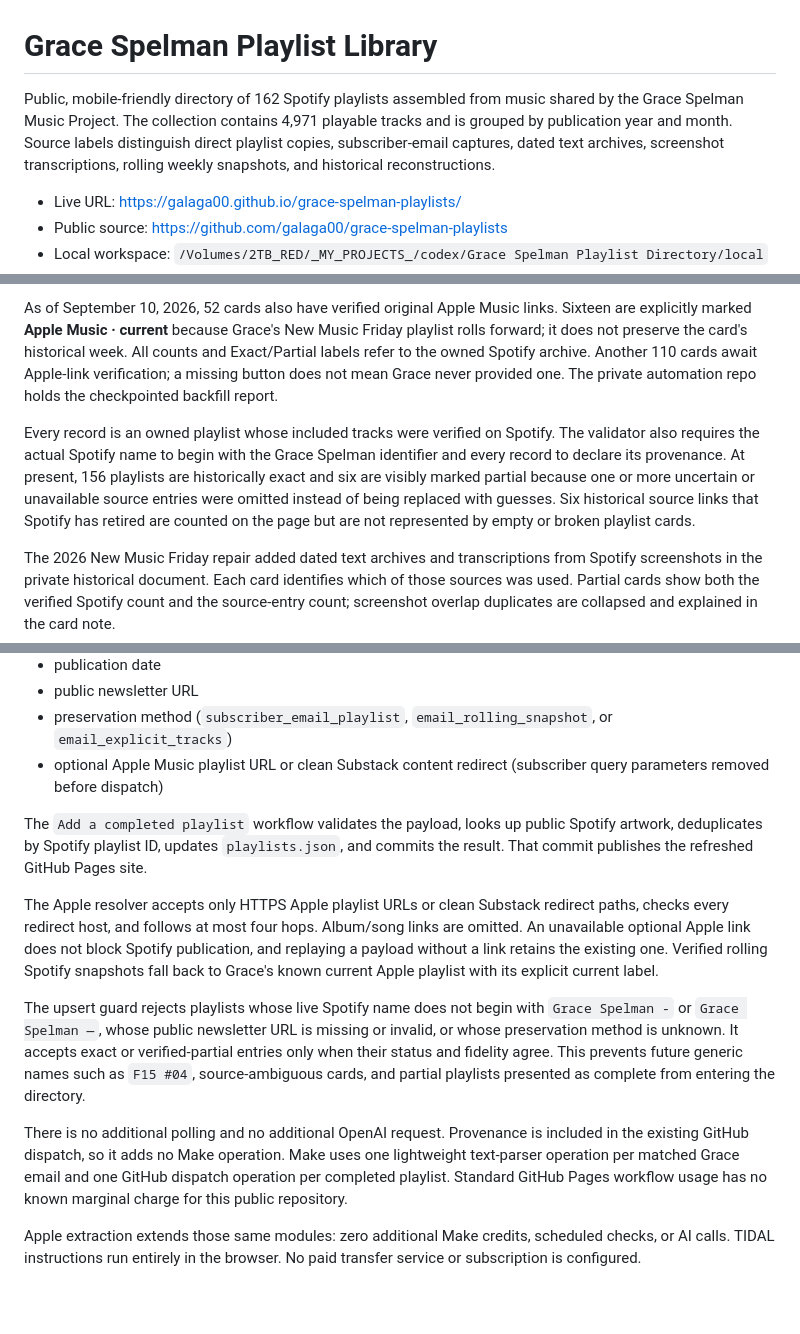
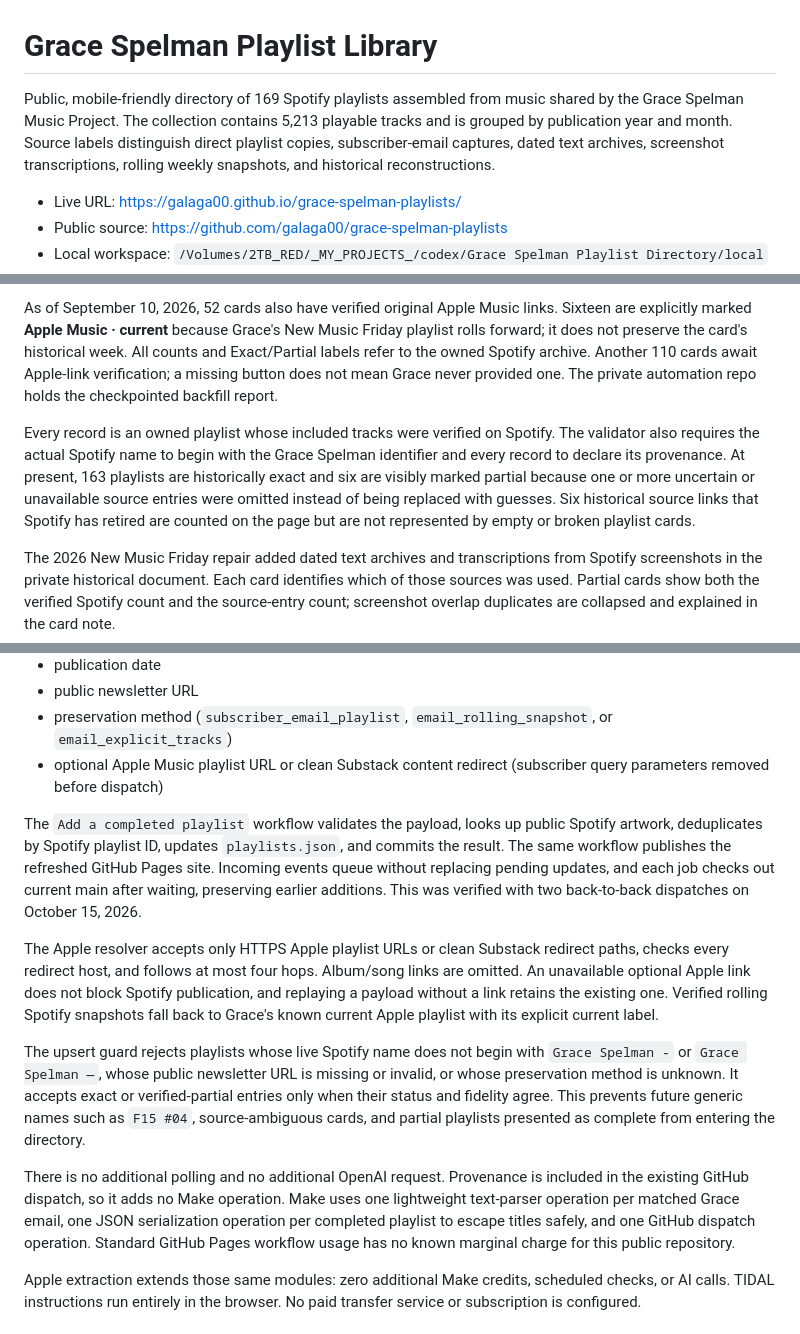
Before and after one commit to galaga00/grace-spelman-playlists, a Markdown page: README.md, 3 parts joined by grey strips. Rendered like a GitHub page; blank space fills up the shorter version.

Commit message:
docs: record verified directory recovery and queue behavior

```diff
--- a/README.md
+++ b/README.md
@@ -1,6 +1,6 @@
 # Grace Spelman Playlist Library
 
-Public, mobile-friendly directory of 162 Spotify playlists assembled from music shared by the Grace Spelman Music Project. The collection contains 4,971 playable tracks and is grouped by publication year and month. Source labels distinguish direct playlist copies, subscriber-email captures, dated text archives, screenshot transcriptions, rolling weekly snapshots, and historical reconstructions.
+Public, mobile-friendly directory of 169 Spotify playlists assembled from music shared by the Grace Spelman Music Project. The collection contains 5,213 playable tracks and is grouped by publication year and month. Source labels distinguish direct playlist copies, subscriber-email captures, dated text archives, screenshot transcriptions, rolling weekly snapshots, and historical reconstructions.
 
 - Live URL: <https://galaga00.github.io/grace-spelman-playlists/>
 - Public source: <https://github.com/galaga00/grace-spelman-playlists>
@@ -15,7 +15,7 @@ Every existing and future card offers **Transfer to TIDAL**. Its dialog supplies
 
 As of September 10, 2026, 52 cards also have verified original Apple Music links. Sixteen are explicitly marked **Apple Music · current** because Grace's New Music Friday playlist rolls forward; it does not preserve the card's historical week. All counts and Exact/Partial labels refer to the owned Spotify archive. Another 110 cards await Apple-link verification; a missing button does not mean Grace never provided one. The private automation repo holds the checkpointed backfill report.
 
-Every record is an owned playlist whose included tracks were verified on Spotify. The validator also requires the actual Spotify name to begin with the Grace Spelman identifier and every record to declare its provenance. At present, 156 playlists are historically exact and six are visibly marked partial because one or more uncertain or unavailable source entries were omitted instead of being replaced with guesses. Six historical source links that Spotify has retired are counted on the page but are not represented by empty or broken playlist cards.
+Every record is an owned playlist whose included tracks were verified on Spotify. The validator also requires the actual Spotify name to begin with the Grace Spelman identifier and every record to declare its provenance. At present, 163 playlists are historically exact and six are visibly marked partial because one or more uncertain or unavailable source entries were omitted instead of being replaced with guesses. Six historical source links that Spotify has retired are counted on the page but are not represented by empty or broken playlist cards.
 
 The 2026 New Music Friday repair added dated text archives and transcriptions from Spotify screenshots in the private historical document. Each card identifies which of those sources was used. Partial cards show both the verified Spotify count and the source-entry count; screenshot overlap duplicates are collapsed and explained in the card note.
 
@@ -31,13 +31,13 @@ After Make successfully creates and fills a playlist, one GitHub repository-disp
 - preservation method (`subscriber_email_playlist`, `email_rolling_snapshot`, or `email_explicit_tracks`)
 - optional Apple Music playlist URL or clean Substack content redirect (subscriber query parameters removed before dispatch)
 
-The `Add a completed playlist` workflow validates the payload, looks up public Spotify artwork, deduplicates by Spotify playlist ID, updates `playlists.json`, and commits the result. That commit publishes the refreshed GitHub Pages site.
+The `Add a completed playlist` workflow validates the payload, looks up public Spotify artwork, deduplicates by Spotify playlist ID, updates `playlists.json`, and commits the result. The same workflow publishes the refreshed GitHub Pages site. Incoming events queue without replacing pending updates, and each job checks out current main after waiting, preserving earlier additions. This was verified with two back-to-back dispatches on October 15, 2026.
 
 The Apple resolver accepts only HTTPS Apple playlist URLs or clean Substack redirect paths, checks every redirect host, and follows at most four hops. Album/song links are omitted. An unavailable optional Apple link does not block Spotify publication, and replaying a payload without a link retains the existing one. Verified rolling Spotify snapshots fall back to Grace's known current Apple playlist with its explicit current label.
 
 The upsert guard rejects playlists whose live Spotify name does not begin with `Grace Spelman -` or `Grace Spelman —`, whose public newsletter URL is missing or invalid, or whose preservation method is unknown. It accepts exact or verified-partial entries only when their status and fidelity agree. This prevents future generic names such as `F15 #04`, source-ambiguous cards, and partial playlists presented as complete from entering the directory.
 
-There is no additional polling and no additional OpenAI request. Provenance is included in the existing GitHub dispatch, so it adds no Make operation. Make uses one lightweight text-parser operation per matched Grace email and one GitHub dispatch operation per completed playlist. Standard GitHub Pages workflow usage has no known marginal charge for this public repository.
+There is no additional polling and no additional OpenAI request. Provenance is included in the existing GitHub dispatch, so it adds no Make operation. Make uses one lightweight text-parser operation per matched Grace email, one JSON serialization operation per completed playlist to escape titles safely, and one GitHub dispatch operation. Standard GitHub Pages workflow usage has no known marginal charge for this public repository.
 
 Apple extraction extends those same modules: zero additional Make credits, scheduled checks, or AI calls. TIDAL instructions run entirely in the browser. No paid transfer service or subscription is configured.
 
```
Also changed, not shown: CODEX_HANDOFF.md (+7 -2 lines).
